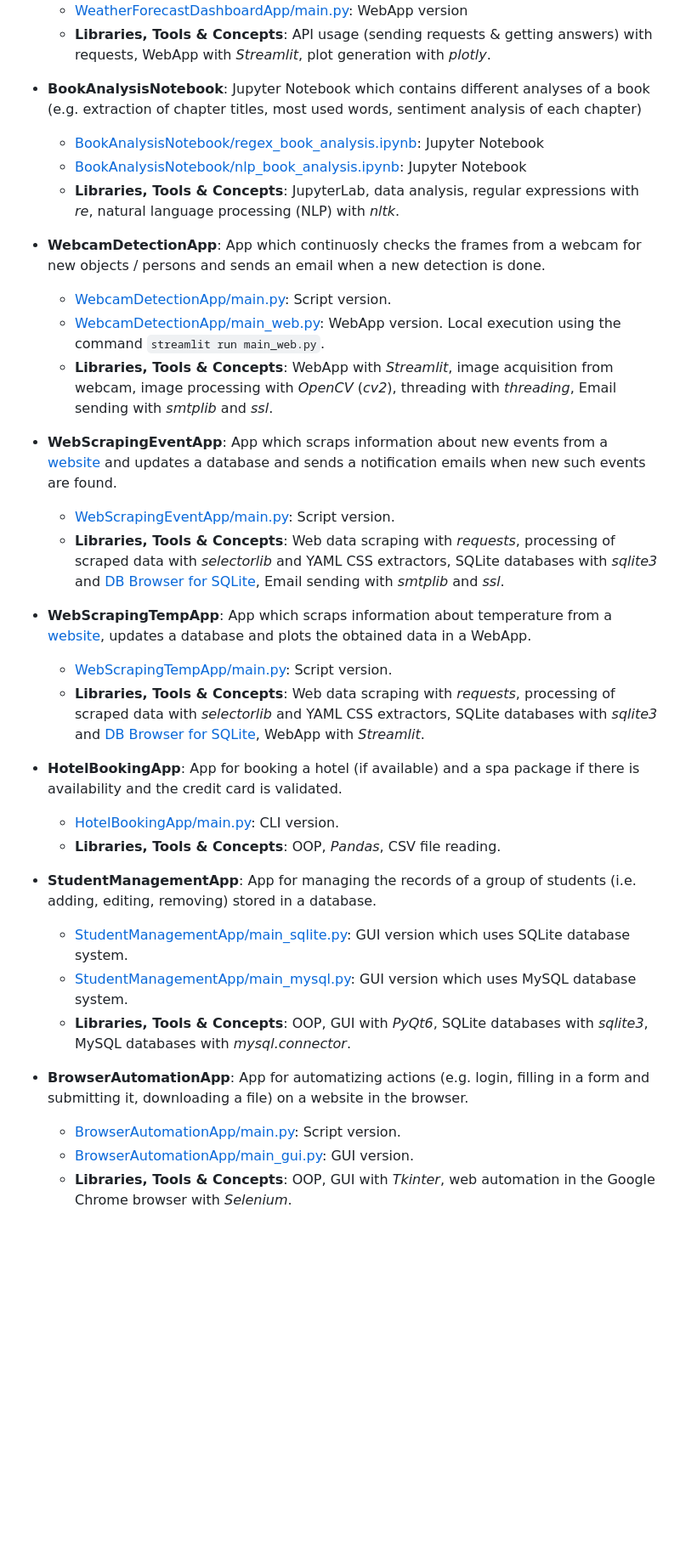
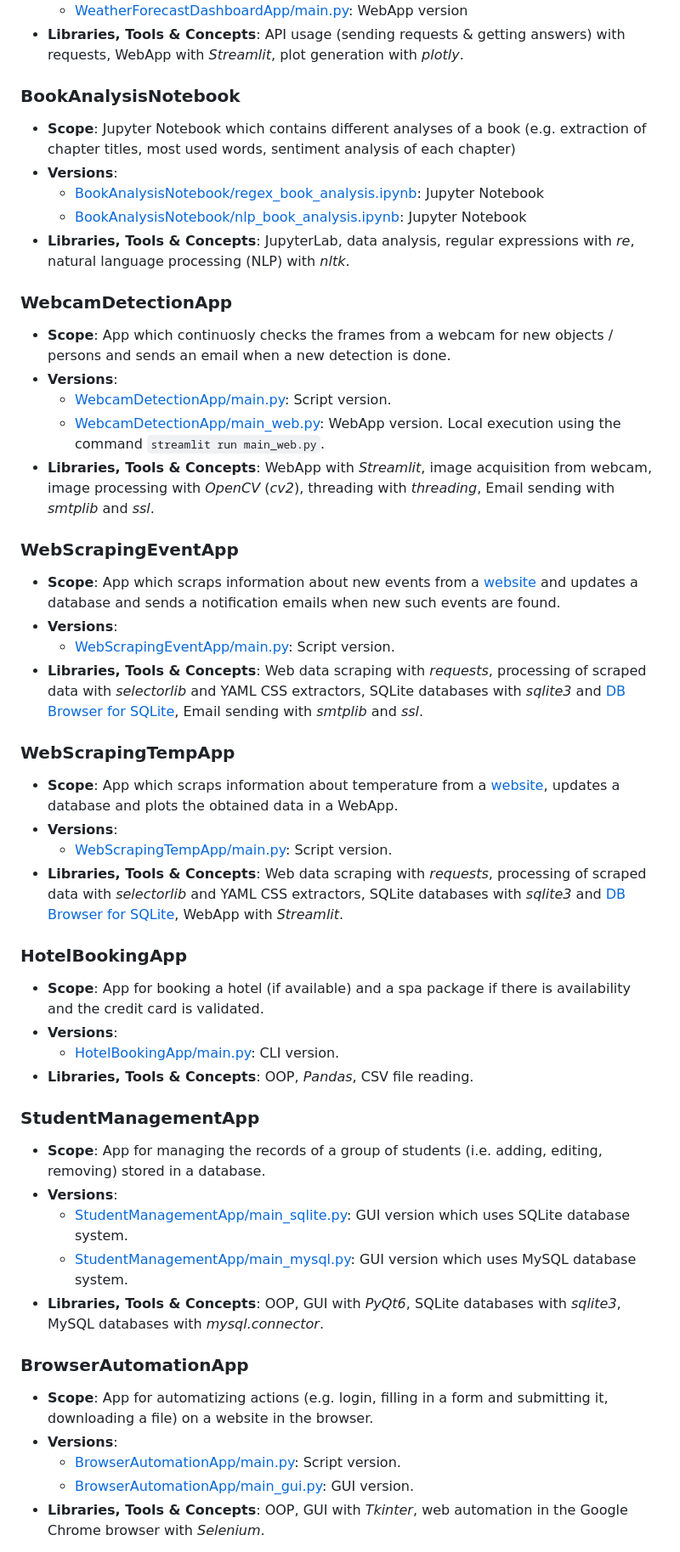
Before and after one commit to alexandru-cohal/PythonApps, a Markdown page: README.md, the part around the change printed below. Shown: that part at 85% size. GitHub-like rendering; blank space fills up the shorter version.

```diff
--- a/README.md
+++ b/README.md
@@ -71,35 +89,49 @@ Repository containing the Python Apps developed while taking the Udemy course [_
   * [WeatherForecastDashboardApp/main.py](https://github.com/alexandru-cohal/PythonApps/blob/master/WeatherForecastDashboardApp/main.py): WebApp version
-  * **Libraries, Tools & Concepts**: API usage (sending requests & getting answers) with requests, WebApp with _Streamlit_, plot generation with _plotly_.
+* **Libraries, Tools & Concepts**: API usage (sending requests & getting answers) with requests, WebApp with _Streamlit_, plot generation with _plotly_.
 
-* **BookAnalysisNotebook**: Jupyter Notebook which contains different analyses of a book (e.g. extraction of chapter titles, most used words, sentiment analysis of each chapter)
+### **BookAnalysisNotebook**
+* **Scope**: Jupyter Notebook which contains different analyses of a book (e.g. extraction of chapter titles, most used words, sentiment analysis of each chapter)
+* **Versions**:
   * [BookAnalysisNotebook/regex_book_analysis.ipynb](https://github.com/alexandru-cohal/PythonApps/blob/master/BookAnalysisNotebook/regex_book_analysis.ipynb): Jupyter Notebook
   * [BookAnalysisNotebook/nlp_book_analysis.ipynb](https://github.com/alexandru-cohal/PythonApps/blob/master/BookAnalysisNotebook/nlp_book_analysis.ipynb): Jupyter Notebook
-  * **Libraries, Tools & Concepts**: JupyterLab, data analysis, regular expressions with _re_, natural language processing (NLP) with _nltk_.
+* **Libraries, Tools & Concepts**: JupyterLab, data analysis, regular expressions with _re_, natural language processing (NLP) with _nltk_.
 
-* **WebcamDetectionApp**: App which continuosly checks the frames from a webcam for new objects / persons and sends an email when a new detection is done.
+### **WebcamDetectionApp**
+* **Scope**: App which continuosly checks the frames from a webcam for new objects / persons and sends an email when a new detection is done.
+* **Versions**:
   * [WebcamDetectionApp/main.py](https://github.com/alexandru-cohal/PythonApps/blob/master/WebcamDetectionApp/main.py): Script version.
   * [WebcamDetectionApp/main_web.py](https://github.com/alexandru-cohal/PythonApps/blob/master/WebcamDetectionApp/main_web.py): WebApp version. Local execution using the command `streamlit run main_web.py`.
-  * **Libraries, Tools & Concepts**: WebApp with _Streamlit_, image acquisition from webcam, image processing with _OpenCV_ (_cv2_), threading with _threading_, Email sending with _smtplib_ and _ssl_.
+* **Libraries, Tools & Concepts**: WebApp with _Streamlit_, image acquisition from webcam, image processing with _OpenCV_ (_cv2_), threading with _threading_, Email sending with _smtplib_ and _ssl_.
 
-* **WebScrapingEventApp**: App which scraps information about new events from a [website](https://programmer100.pythonanywhere.com/tours/) and updates a database and sends a notification emails when new such events are found.
+### **WebScrapingEventApp**
+* **Scope**: App which scraps information about new events from a [website](https://programmer100.pythonanywhere.com/tours/) and updates a database and sends a notification emails when new such events are found.
+* **Versions**:
   * [WebScrapingEventApp/main.py](https://github.com/alexandru-cohal/PythonApps/blob/master/WebScrapingEventApp/main.py): Script version.
-  * **Libraries, Tools & Concepts**: Web data scraping with _requests_, processing of scraped data with _selectorlib_ and YAML CSS extractors, SQLite databases with _sqlite3_ and [DB Browser for SQLite](https://sqlitebrowser.org/), Email sending with _smtplib_ and _ssl_.
+* **Libraries, Tools & Concepts**: Web data scraping with _requests_, processing of scraped data with _selectorlib_ and YAML CSS extractors, SQLite databases with _sqlite3_ and [DB Browser for SQLite](https://sqlitebrowser.org/), Email sending with _smtplib_ and _ssl_.
 
-* **WebScrapingTempApp**: App which scraps information about temperature from a [website](https://programmer100.pythonanywhere.com/), updates a database and plots the obtained data in a WebApp.
+### **WebScrapingTempApp**
+* **Scope**: App which scraps information about temperature from a [website](https://programmer100.pythonanywhere.com/), updates a database and plots the obtained data in a WebApp.
+* **Versions**:
   * [WebScrapingTempApp/main.py](https://github.com/alexandru-cohal/PythonApps/blob/master/WebScrapingTempApp/main.py): Script version.
-  * **Libraries, Tools & Concepts**: Web data scraping with _requests_, processing of scraped data with _selectorlib_ and YAML CSS extractors, SQLite databases with _sqlite3_ and [DB Browser for SQLite](https://sqlitebrowser.org/), WebApp with _Streamlit_.
+* **Libraries, Tools & Concepts**: Web data scraping with _requests_, processing of scraped data with _selectorlib_ and YAML CSS extractors, SQLite databases with _sqlite3_ and [DB Browser for SQLite](https://sqlitebrowser.org/), WebApp with _Streamlit_.
 
-* **HotelBookingApp**: App for booking a hotel (if available) and a spa package if there is availability and the credit card is validated.
+### **HotelBookingApp**
+* **Scope**: App for booking a hotel (if available) and a spa package if there is availability and the credit card is validated.
+* **Versions**:
   * [HotelBookingApp/main.py](https://github.com/alexandru-cohal/PythonApps/blob/master/HotelBookingApp/main.py): CLI version.
-  * **Libraries, Tools & Concepts**: OOP, _Pandas_, CSV file reading.
+* **Libraries, Tools & Concepts**: OOP, _Pandas_, CSV file reading.
 
-* **StudentManagementApp**: App for managing the records of a group of students (i.e. adding, editing, removing) stored in a database.
+### **StudentManagementApp**
+* **Scope**: App for managing the records of a group of students (i.e. adding, editing, removing) stored in a database.
+* **Versions**:
   * [StudentManagementApp/main_sqlite.py](https://github.com/alexandru-cohal/PythonApps/blob/master/StudentManagementApp/main_sqlite.py): GUI version which uses SQLite database system.
   * [StudentManagementApp/main_mysql.py](https://github.com/alexandru-cohal/PythonApps/blob/master/StudentManagementApp/main_mysql.py): GUI version which uses MySQL database system.
-  * **Libraries, Tools & Concepts**: OOP, GUI with _PyQt6_, SQLite databases with _sqlite3_, MySQL databases with _mysql.connector_.
+* **Libraries, Tools & Concepts**: OOP, GUI with _PyQt6_, SQLite databases with _sqlite3_, MySQL databases with _mysql.connector_.
 
-* **BrowserAutomationApp**: App for automatizing actions (e.g. login, filling in a form and submitting it, downloading a file) on a website in the browser.
+### **BrowserAutomationApp**
+* **Scope**: App for automatizing actions (e.g. login, filling in a form and submitting it, downloading a file) on a website in the browser.
+* **Versions**:
   * [BrowserAutomationApp/main.py](https://github.com/alexandru-cohal/PythonApps/blob/master/BrowserAutomationApp/main.py): Script version.
   * [BrowserAutomationApp/main_gui.py](https://github.com/alexandru-cohal/PythonApps/blob/master/BrowserAutomationApp/main_gui.py): GUI version.
-  * **Libraries, Tools & Concepts**: OOP, GUI with _Tkinter_, web automation in the Google Chrome browser with _Selenium_.
+* **Libraries, Tools & Concepts**: OOP, GUI with _Tkinter_, web automation in the Google Chrome browser with _Selenium_.
 
```
Also changed, not shown: other parts of README.md (+55 -29 lines).
